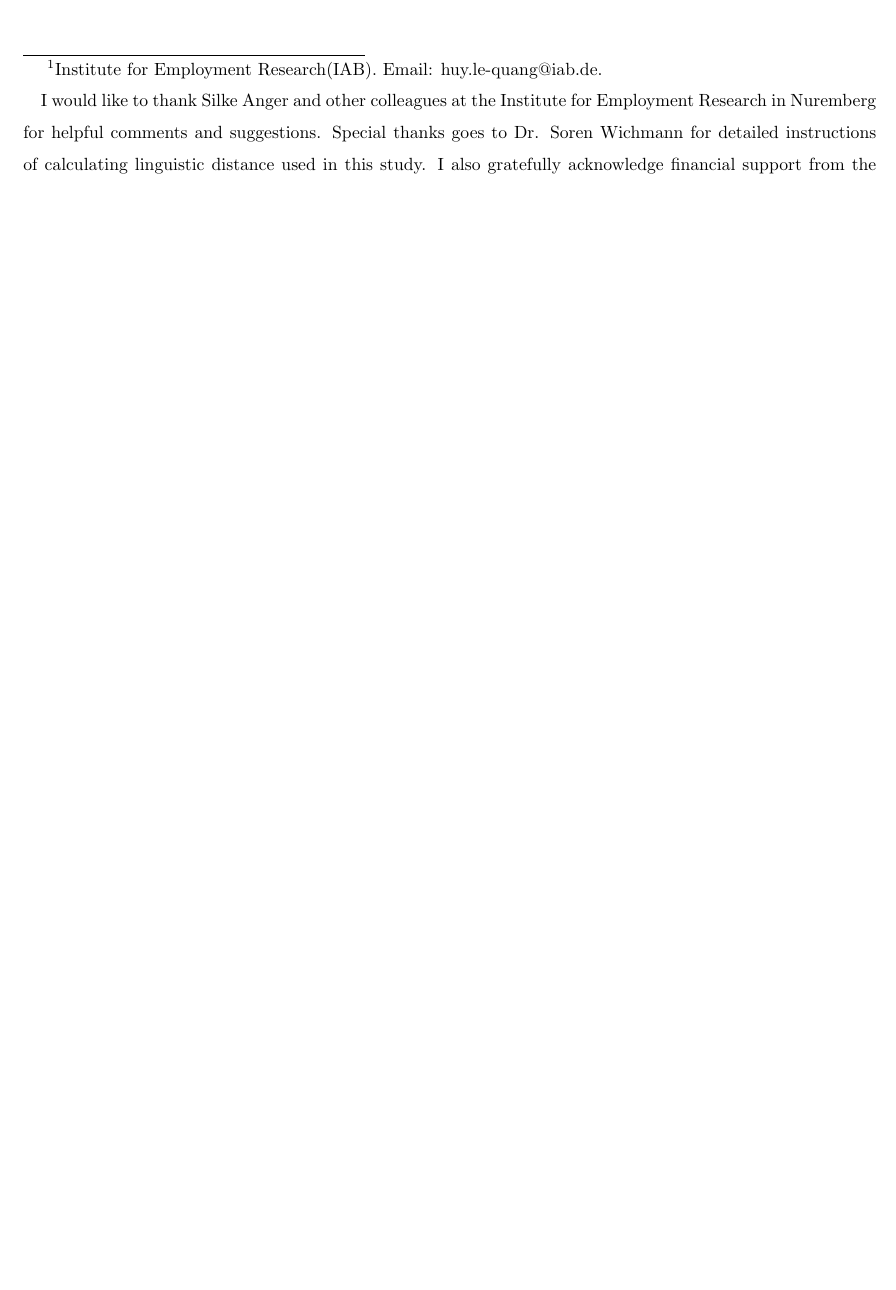
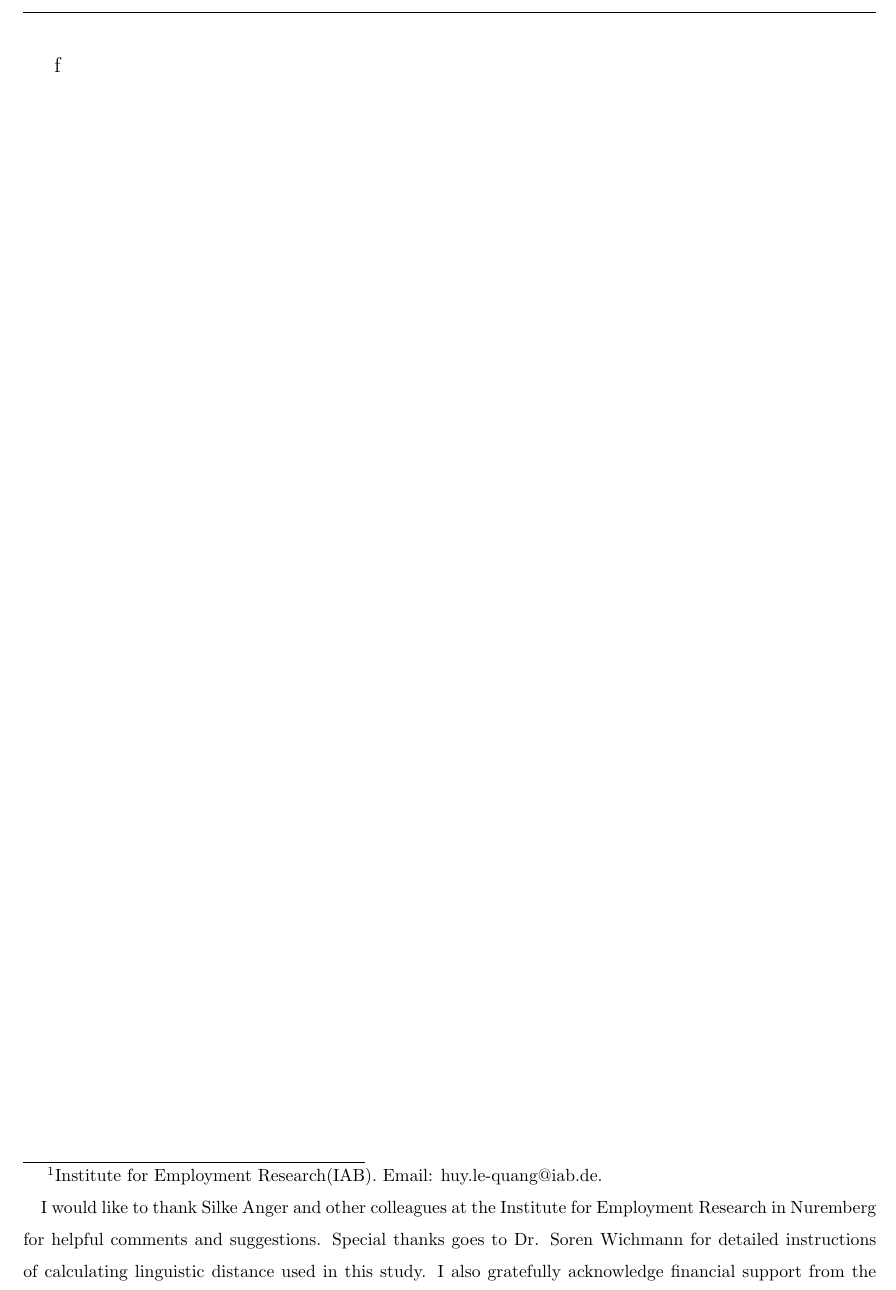
Before and after one commit to huylequangiab/Language-Job-search-and-Labor-market-outcomes, a LaTeX document (Paper 2.tex): part of page 1 of 13 before the commit and part of page 1 of 14 after it, cut at the place of the change, the shorter picture padded with empty space. Compiled offline with pdfLaTeX.

Commit message:
Create Paper 2.tex

```diff
--- a/Paper 2.tex
+++ b/Paper 2.tex
@@ -30,7 +30,7 @@
 %\date{24--Oct--2017} %remove date
 \footnotetext[1] {Institute for Employment Research(IAB). Email: huy.le-quang@iab.de.
 
-I would like to thank Silke Anger and other colleagues at the Institute for Employment Research in Nuremberg for helpful comments and suggestions. Special thanks goes to Dr. Soren Wichmann for detailed instructions of calculating linguistic distance used in this study. I also gratefully acknowledge financial support from the Graduate School (GradAB) at the Institute for Employment Research . All remaining errors are my own. The views, opinions, findings and conclusions expressed in this article are strictly those of the author.}
+I would like to thank Silke Anger and other colleagues at the Institute for Employment Research in Nuremberg for helpful comments and suggestions. Special thanks goes to Dr. Soren Wichmann for detailed instructions of calculating linguistic distance used in this study. I also gratefully acknowledge financial support from the Graduate School (GradAB) at the Institute for Employment Research . All remaining errors are my own. The views, opinions, findings and conclusions expressed in this article are strictly those of the author.} f
 
 \maketitle
 
```
